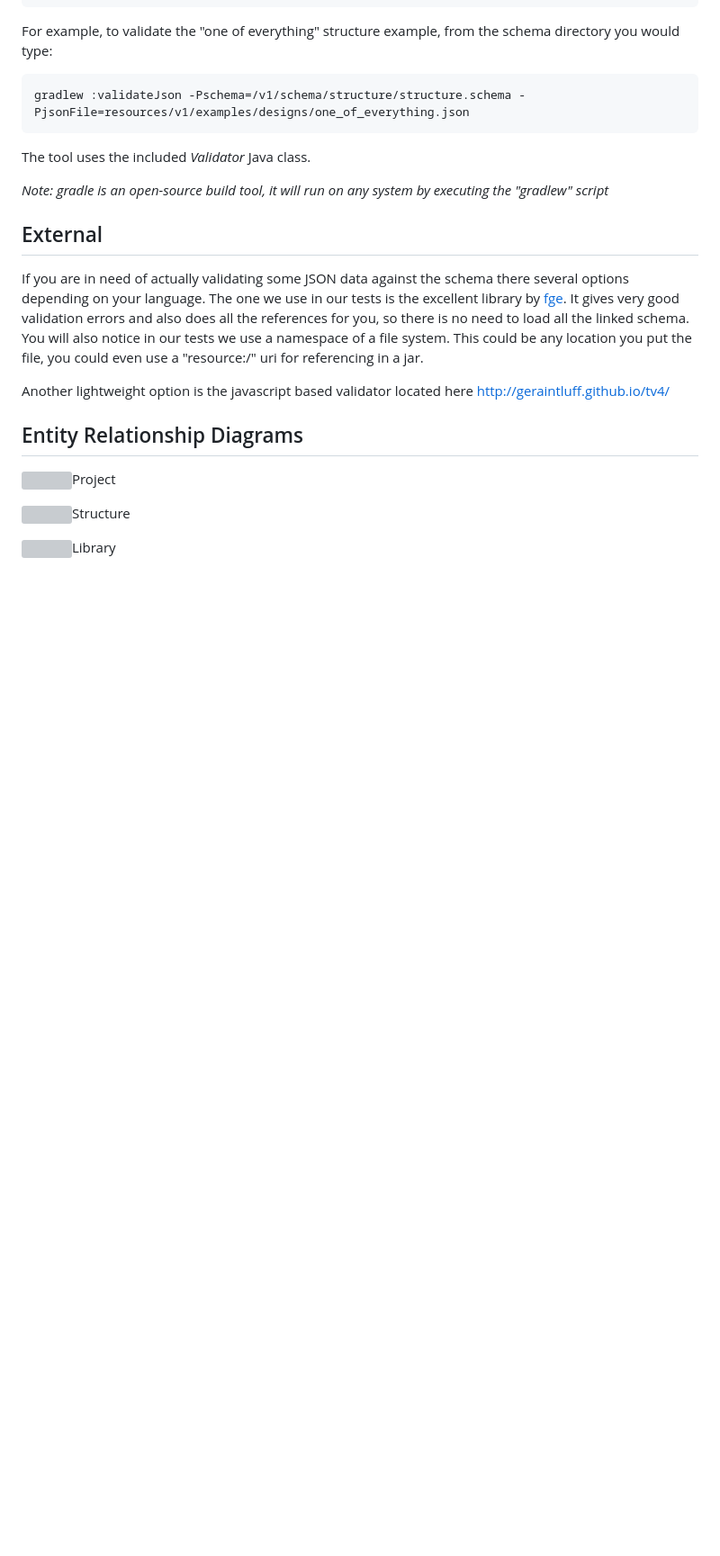
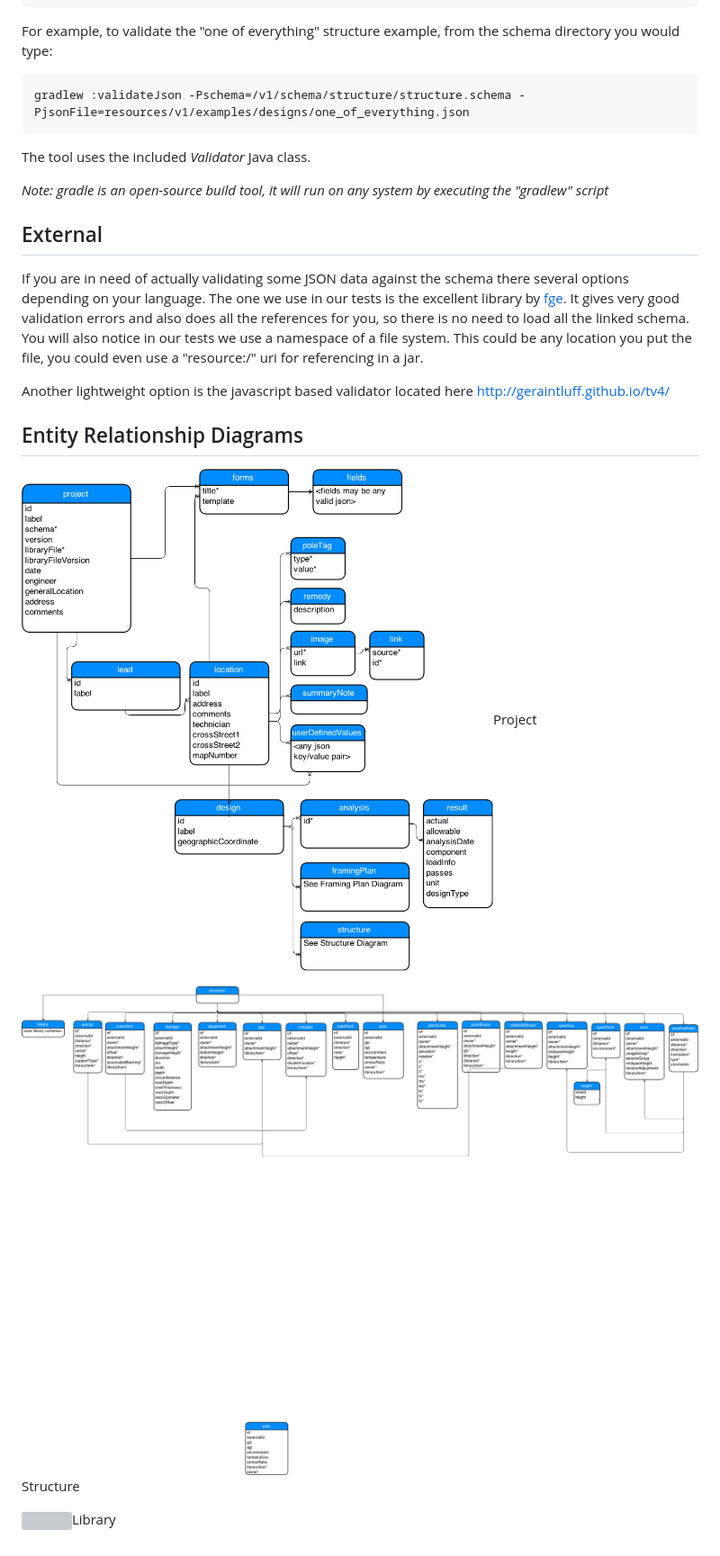
Before and after one commit to spidasoftware/utility-structure-exchange-format, a Markdown page: README.md, the part around the change printed below. Shown: that part at 90% size. Rendered like a GitHub page; pictures changed too: project-erd.png (added), structure-erd.png (added); blank space fills up the shorter version; grey boxes are pictures that could not be loaded.

Commit message:
changed diagrams to PNG.

```diff
--- a/README.md
+++ b/README.md
@@ -63,7 +63,7 @@ Another lightweight option is the javascript based validator located here http:/
 Entity Relationship Diagrams
 ---------
 
-<img src="schema-project-erd.svg?raw=true">Project</img>
+<img src="project-erd.png?raw=true">Project</img>
 
-<img src="schema-structure-erd.svg?raw=true">Structure</img>
+<img src="structure-erd.png?raw=true">Structure</img>
 
```
Also changed, not shown: other parts of README.md (+1 -1 lines), libary-erd.png (added).
